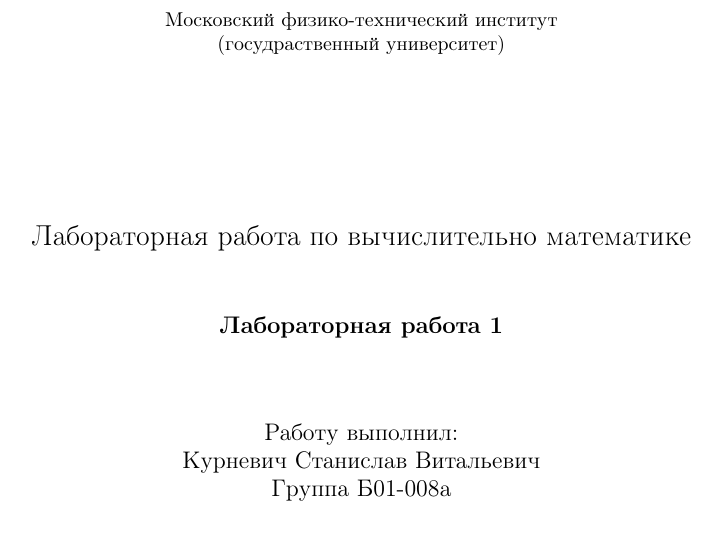
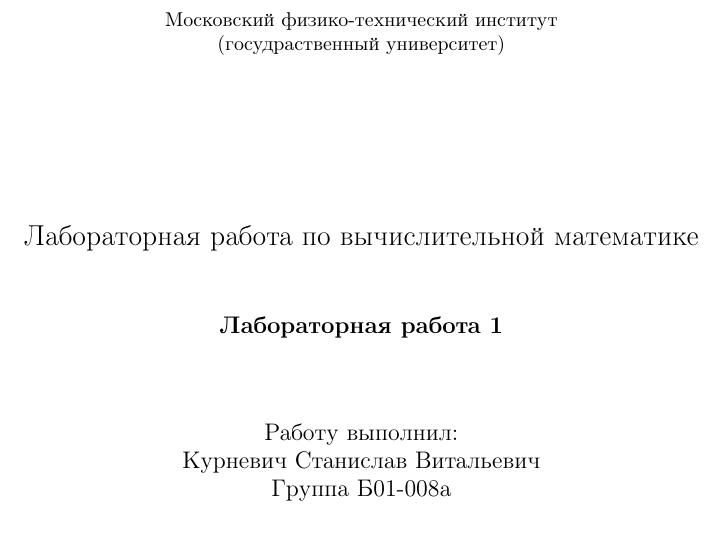
Before and after one commit to Stan1slavssKy/ComputationalMath, a LaTeX document (1_lab/lab1.tex): part of page 1 of 4, cut so that both start at the same text. Compiled offline with pdfLaTeX.

Commit message:
fix typo

```diff
--- a/1_lab/lab1.tex
+++ b/1_lab/lab1.tex
@@ -60,7 +60,7 @@
 		\vspace{6em}
 
 		\begin{center}
-			\Large Лабораторная работа по вычислительно математике\\
+			\Large Лабораторная работа по вычислительной математике\\
 		\end{center}
 
 		\vspace{1em}
```
Also changed, not shown: 1_lab/lab1.pdf.
